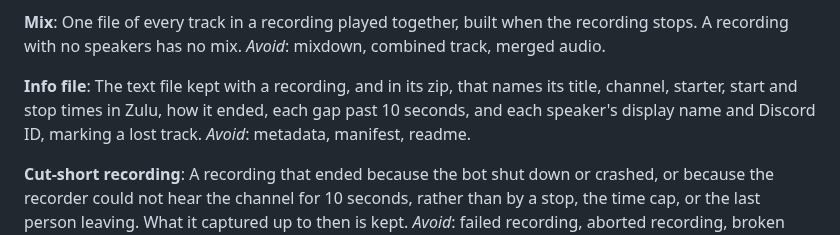
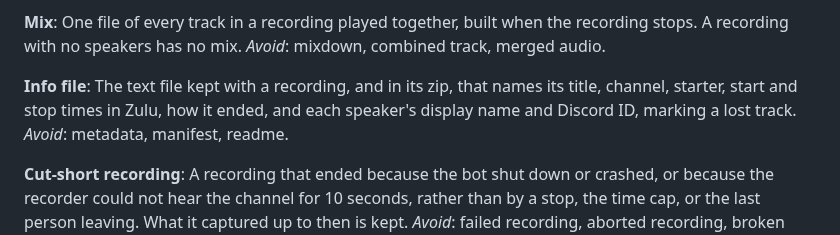
Before and after one commit to 7Cav/cavbot2, a Markdown page: GLOSSARY.md, the part around the change. GitHub-like rendering.

Commit message:
docs(glossary): the info file lists no gaps
A gap that reaches 10 s now ends the recording as cut short, so no gap
passes 10 s and goes on, and the info file's Gap lines go. Its Ended line
says why a cut-short recording ended. Gaps shorter than 10 s stay unlisted.

Refs #849

> *This was generated by AI*

```diff
--- a/GLOSSARY.md
+++ b/GLOSSARY.md
@@ -651,9 +651,8 @@ _Avoid_: mixdown, combined track, merged audio.
 
 **Info file**:
 The text file kept with a recording, and in its zip, that names its title,
-channel, starter, start and stop times in Zulu, how it ended, each gap
-past 10 seconds, and each speaker's display name and Discord ID, marking a
-lost track.
+channel, starter, start and stop times in Zulu, how it ended, and each
+speaker's display name and Discord ID, marking a lost track.
 _Avoid_: metadata, manifest, readme.
 
 **Cut-short recording**:
```
